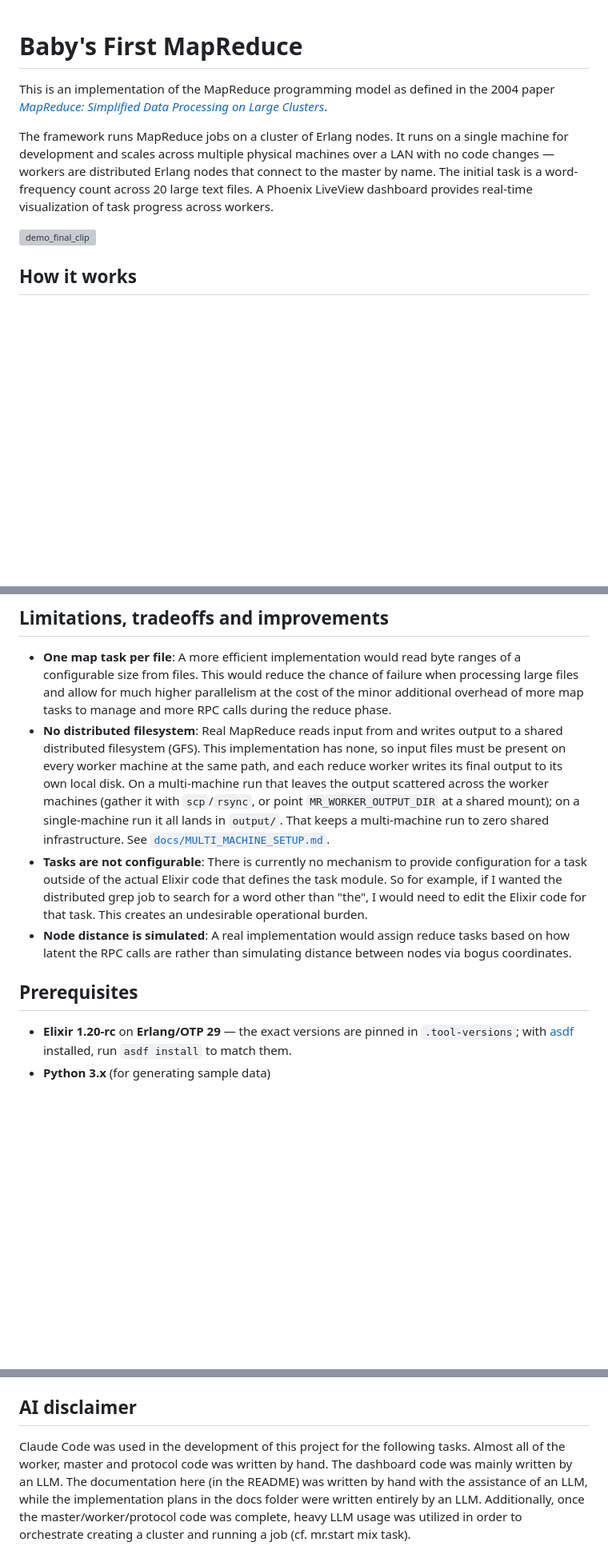
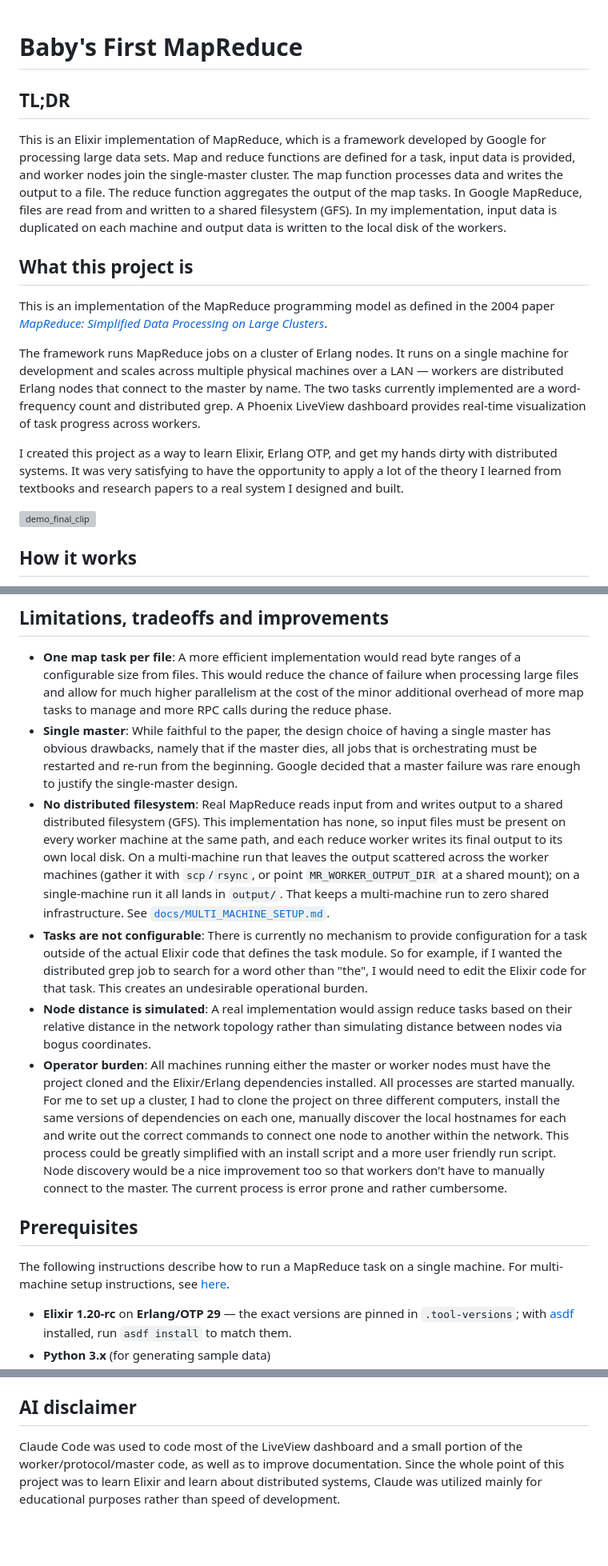
Before and after one commit to subdash/B1-MapReduce, a Markdown page: README.md, 3 parts joined by grey strips. Shown at 80% size. Rendered like a GitHub page; blank space fills up the shorter version; grey boxes are pictures that could not be loaded.

Commit message:
Improve readme

```diff
--- a/README.md
+++ b/README.md
@@ -1,8 +1,15 @@
 # Baby's First MapReduce
+
+## TL;DR
+This is an Elixir implementation of MapReduce, which is a framework developed by Google for processing large data sets. Map and reduce functions are defined for a task, input data is provided, and worker nodes join the single-master cluster. The map function processes data and writes the output to a file. The reduce function aggregates the output of the map tasks. In Google MapReduce, files are read from and written to a shared filesystem (GFS). In my implementation, input data is duplicated on each machine and output data is written to the local disk of the workers.
+
+## What this project is
 
 This is an implementation of the MapReduce programming model as defined in the 2004 paper [_MapReduce: Simplified Data Processing on Large Clusters_](https://static.googleusercontent.com/media/research.google.com/en//archive/mapreduce-osdi04.pdf).
 
-The framework runs MapReduce jobs on a cluster of Erlang nodes. It runs on a single machine for development and scales across multiple physical machines over a LAN with no code changes — workers are distributed Erlang nodes that connect to the master by name. The initial task is a word-frequency count across 20 large text files. A Phoenix LiveView dashboard provides real-time visualization of task progress across workers.
+The framework runs MapReduce jobs on a cluster of Erlang nodes. It runs on a single machine for development and scales across multiple physical machines over a LAN — workers are distributed Erlang nodes that connect to the master by name. The two tasks currently implemented are a word-frequency count and distributed grep. A Phoenix LiveView dashboard provides real-time visualization of task progress across workers.
+
+I created this project as a way to learn Elixir, Erlang OTP, and get my hands dirty with distributed systems. It was very satisfying to have the opportunity to apply a lot of the theory I learned from textbooks and research papers to a real system I designed and built.
 
 <img width="3456" height="2070" alt="demo_final_clip" src="https://github.com/user-attachments/assets/b58e05fb-096f-49fb-a896-3025df1f9107" />
 
@@ -28,11 +35,15 @@ Locality becomes important during the reduce phase since RPC calls between reduc
 
 ## Limitations, tradeoffs and improvements
 - **One map task per file**: A more efficient implementation would read byte ranges of a configurable size from files. This would reduce the chance of failure when processing large files and allow for much higher parallelism at the cost of the minor additional overhead of more map tasks to manage and more RPC calls during the reduce phase.
+- **Single master**: While faithful to the paper, the design choice of having a single master has obvious drawbacks, namely that if the master dies, all jobs that is orchestrating must be restarted and re-run from the beginning. Google decided that a master failure was rare enough to justify the single-master design.
 - **No distributed filesystem**: Real MapReduce reads input from and writes output to a shared distributed filesystem (GFS). This implementation has none, so input files must be present on every worker machine at the same path, and each reduce worker writes its final output to its own local disk. On a multi-machine run that leaves the output scattered across the worker machines (gather it with `scp`/`rsync`, or point `MR_WORKER_OUTPUT_DIR` at a shared mount); on a single-machine run it all lands in `output/`. That keeps a multi-machine run to zero shared infrastructure. See [`docs/MULTI_MACHINE_SETUP.md`](docs/MULTI_MACHINE_SETUP.md).
 - **Tasks are not configurable**: There is currently no mechanism to provide configuration for a task outside of the actual Elixir code that defines the task module. So for example, if I wanted the distributed grep job to search for a word other than "the", I would need to edit the Elixir code for that task. This creates an undesirable operational burden.
-- **Node distance is simulated**: A real implementation would assign reduce tasks based on how latent the RPC calls are rather than simulating distance between nodes via bogus coordinates.
+- **Node distance is simulated**: A real implementation would assign reduce tasks based on their relative distance in the network topology rather than simulating distance between nodes via bogus coordinates.
+- **Operator burden**: All machines running either the master or worker nodes must have the project cloned and the Elixir/Erlang dependencies installed. All processes are started manually. For me to set up a cluster, I had to clone the project on three different computers, install the same versions of dependencies on each one, manually discover the local hostnames for each and write out the correct commands to connect one node to another within the network. This process could be greatly simplified with an install script and a more user friendly run script. Node discovery would be a nice improvement too so that workers don't have to manually connect to the master. The current process is error prone and rather cumbersome.
 
 ## Prerequisites
+
+The following instructions describe how to run a MapReduce task on a single machine. For multi-machine setup instructions, see [here](docs/MULTI_MACHINE_SETUP.md).
 
 - **Elixir 1.20-rc** on **Erlang/OTP 29** — the exact versions are pinned in `.tool-versions`; with [asdf](https://asdf-vm.com) installed, run `asdf install` to match them.
 - **Python 3.x** (for generating sample data)
@@ -87,4 +98,4 @@ The same code runs as a real cluster across several machines with no changes: st
 
 ## AI disclaimer
 
-Claude Code was used in the development of this project for the following tasks. Almost all of the worker, master and protocol code was written by hand. The dashboard code was mainly written by an LLM. The documentation here (in the README) was written by hand with the assistance of an LLM, while the implementation plans in the docs folder were written entirely by an LLM. Additionally, once the master/worker/protocol code was complete, heavy LLM usage was utilized in order to orchestrate creating a cluster and running a job (cf. mr.start mix task).
+Claude Code was used to code most of the LiveView dashboard and a small portion of the worker/protocol/master code, as well as to improve documentation. Since the whole point of this project was to learn Elixir and learn about distributed systems, Claude was utilized mainly for educational purposes rather than speed of development.
```
Also changed, not shown: other parts of README.md (+1 -1 lines).
